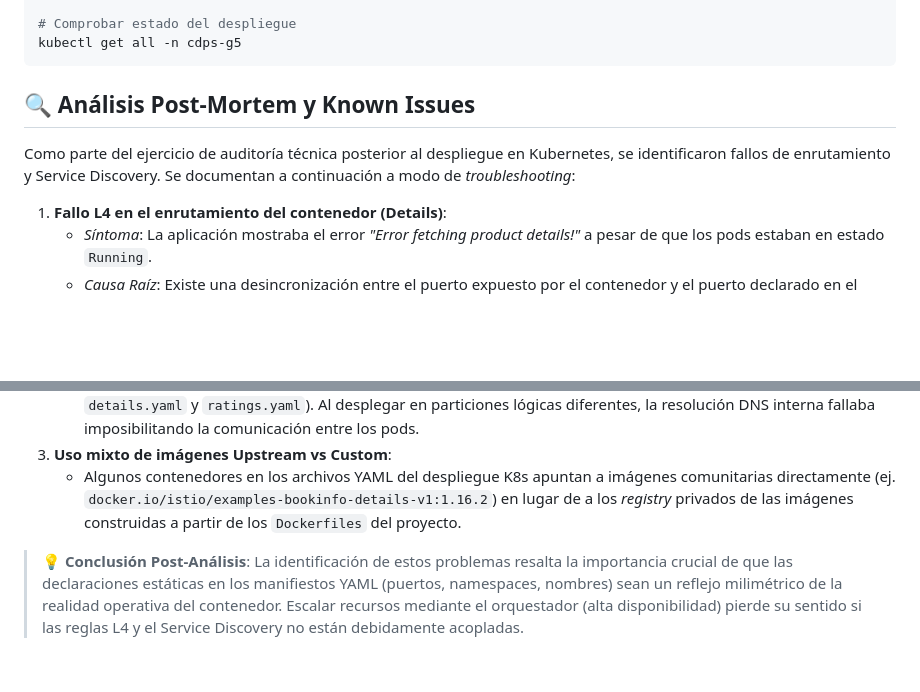
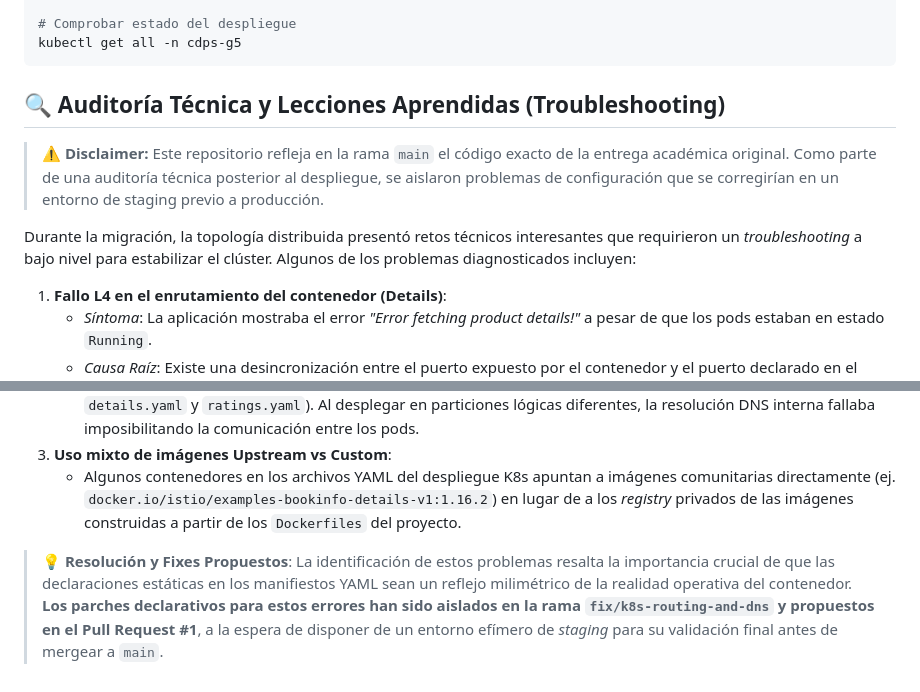
Before and after one commit to javier-villasenor/migration-to-microservices, a Markdown page: README.md, 2 parts joined by grey strips. Rendered like a GitHub page; blank space fills up the shorter version.

Commit message:
docs: update troubleshooting section to reflect technical audit

````diff
--- a/README.md
+++ b/README.md
@@ -110,9 +110,11 @@ kubectl apply -f k8s/productpage.yaml
 kubectl get all -n cdps-g5
 ```
 
-## 🔍 Análisis Post-Mortem y Known Issues
+## 🔍 Auditoría Técnica y Lecciones Aprendidas (Troubleshooting)
 
-Como parte del ejercicio de auditoría técnica posterior al despliegue en Kubernetes, se identificaron fallos de enrutamiento y Service Discovery. Se documentan a continuación a modo de _troubleshooting_:
+> **⚠️ Disclaimer:** Este repositorio refleja en la rama `main` el código exacto de la entrega académica original. Como parte de una auditoría técnica posterior al despliegue, se aislaron problemas de configuración que se corregirían en un entorno de staging previo a producción.
+
+Durante la migración, la topología distribuida presentó retos técnicos interesantes que requirieron un _troubleshooting_ a bajo nivel para estabilizar el clúster. Algunos de los problemas diagnosticados incluyen:
 
 1. **Fallo L4 en el enrutamiento del contenedor (Details)**:
    - _Síntoma_: La aplicación mostraba el error _"Error fetching product details!"_ a pesar de que los pods estaban en estado `Running`.
@@ -122,4 +124,4 @@ Como parte del ejercicio de auditoría técnica posterior al despliegue en Kuber
 3. **Uso mixto de imágenes Upstream vs Custom**:
    - Algunos contenedores en los archivos YAML del despliegue K8s apuntan a imágenes comunitarias directamente (ej. `docker.io/istio/examples-bookinfo-details-v1:1.16.2`) en lugar de a los _registry_ privados de las imágenes construidas a partir de los `Dockerfiles` del proyecto.
 
-> **💡 Conclusión Post-Análisis**: La identificación de estos problemas resalta la importancia crucial de que las declaraciones estáticas en los manifiestos YAML (puertos, namespaces, nombres) sean un reflejo milimétrico de la realidad operativa del contenedor. Escalar recursos mediante el orquestador (alta disponibilidad) pierde su sentido si las reglas L4 y el Service Discovery no están debidamente acopladas.
+> **💡 Resolución y Fixes Propuestos**: La identificación de estos problemas resalta la importancia crucial de que las declaraciones estáticas en los manifiestos YAML sean un reflejo milimétrico de la realidad operativa del contenedor. **Los parches declarativos para estos errores han sido aislados en la rama `fix/k8s-routing-and-dns` y propuestos en el Pull Request #1**, a la espera de disponer de un entorno efímero de _staging_ para su validación final antes de mergear a `main`.
````
